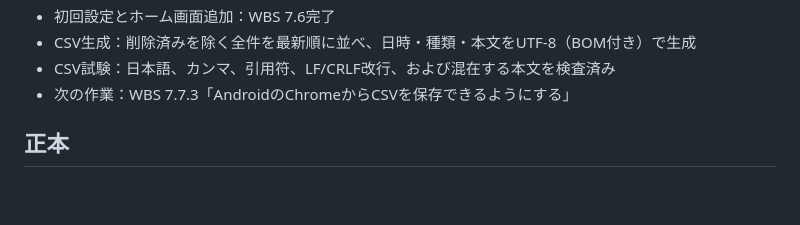
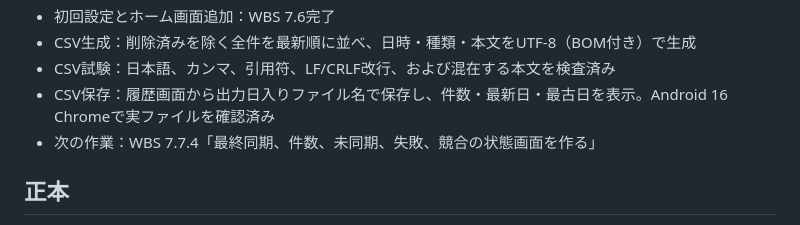
Before and after one commit to xxdaijoubuxx/robamimi-dakoku, a Markdown page: README.md, the part around the change. Rendered like a GitHub page; blank space fills up the shorter version.

Commit message:
Complete Android CSV download

```diff
--- a/README.md
+++ b/README.md
@@ -39,7 +39,8 @@
 - 初回設定とホーム画面追加：WBS 7.6完了
 - CSV生成：削除済みを除く全件を最新順に並べ、日時・種類・本文をUTF-8（BOM付き）で生成
 - CSV試験：日本語、カンマ、引用符、LF/CRLF改行、および混在する本文を検査済み
-- 次の作業：WBS 7.7.3「AndroidのChromeからCSVを保存できるようにする」
+- CSV保存：履歴画面から出力日入りファイル名で保存し、件数・最新日・最古日を表示。Android 16 Chromeで実ファイルを確認済み
+- 次の作業：WBS 7.7.4「最終同期、件数、未同期、失敗、競合の状態画面を作る」
 
 ## 正本
 
```
Also changed, not shown: WBS.md (+1 -1 lines).
